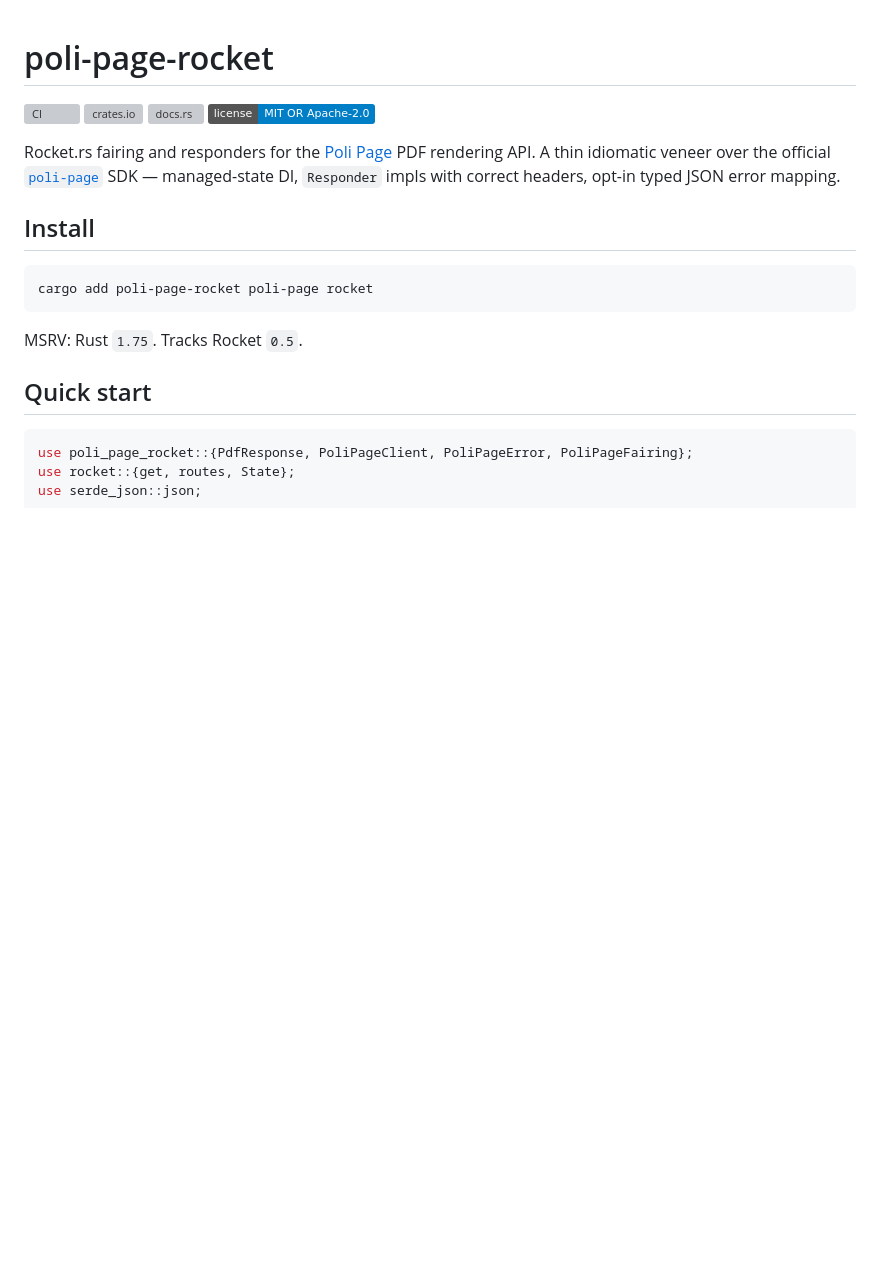
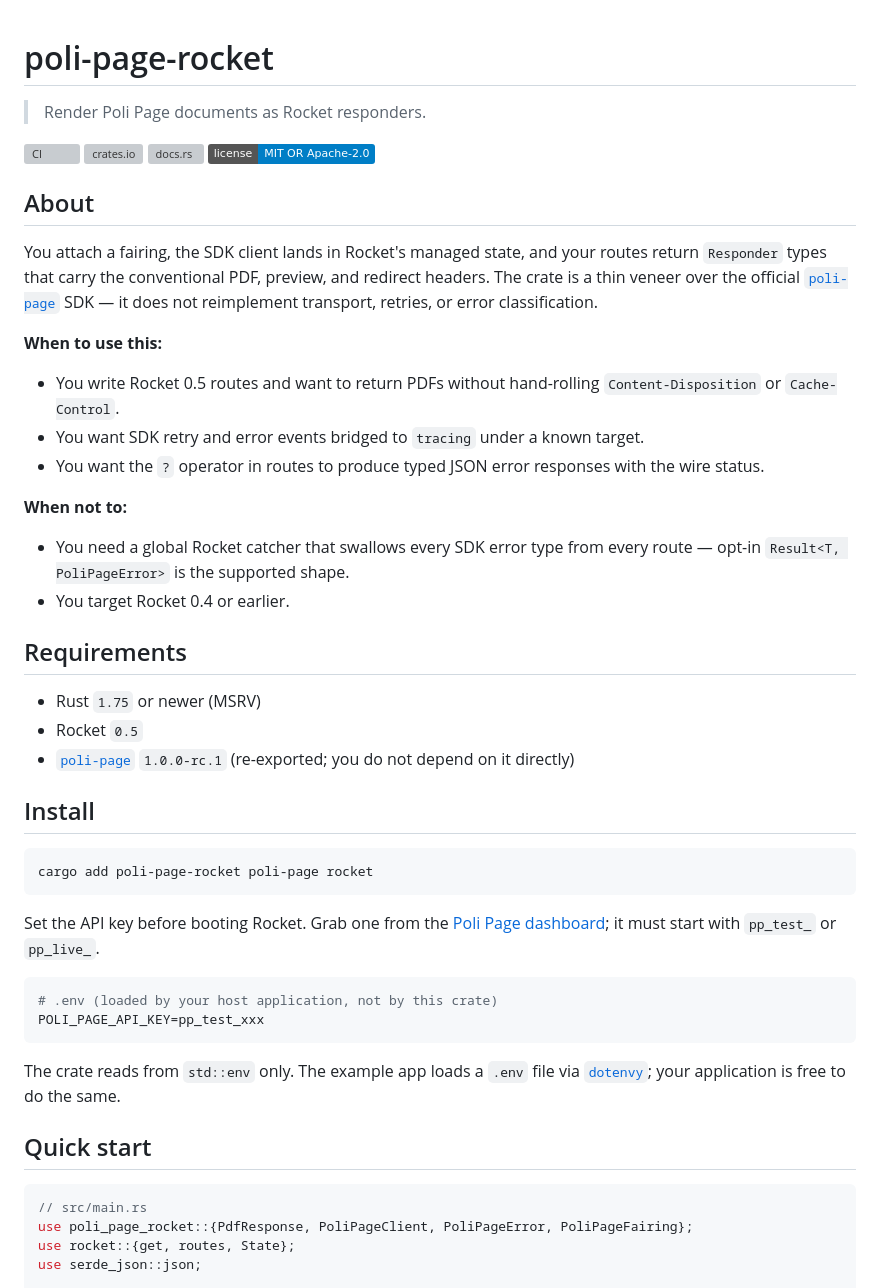
Before and after one commit to poli-page/rocketrs, a Markdown page: README.md, the part around one of its changes. GitHub-like rendering; badges without logos; blank space fills up the shorter version; grey boxes are pictures that could not be loaded.

````diff
--- a/README.md
+++ b/README.md
@@ -1,11 +1,32 @@
 # poli-page-rocket
+
+> Render Poli Page documents as Rocket responders.
 
 [![CI](https://github.com/poli-page/rocketrs/actions/workflows/ci.yml/badge.svg)](https://github.com/poli-page/rocketrs/actions/workflows/ci.yml)
 [![crates.io](https://img.shields.io/crates/v/poli-page-rocket.svg)](https://crates.io/crates/poli-page-rocket)
 [![docs.rs](https://img.shields.io/docsrs/poli-page-rocket)](https://docs.rs/poli-page-rocket)
 [![license: MIT OR Apache-2.0](https://img.shields.io/badge/license-MIT%20OR%20Apache--2.0-blue.svg)](#license)
 
-Rocket.rs fairing and responders for the [Poli Page] PDF rendering API. A thin idiomatic veneer over the official [`poli-page`] SDK — managed-state DI, `Responder` impls with correct headers, opt-in typed JSON error mapping.
+## About
+
+You attach a fairing, the SDK client lands in Rocket's managed state, and your routes return `Responder` types that carry the conventional PDF, preview, and redirect headers. The crate is a thin veneer over the official [`poli-page`] SDK — it does not reimplement transport, retries, or error classification.
+
+**When to use this:**
+
+- You write Rocket 0.5 routes and want to return PDFs without hand-rolling `Content-Disposition` or `Cache-Control`.
+- You want SDK retry and error events bridged to `tracing` under a known target.
+- You want the `?` operator in routes to produce typed JSON error responses with the wire status.
+
+**When not to:**
+
+- You need a global Rocket catcher that swallows every SDK error type from every route — opt-in `Result<T, PoliPageError>` is the supported shape.
+- You target Rocket 0.4 or earlier.
+
+## Requirements
+
+- Rust `1.75` or newer (MSRV)
+- Rocket `0.5`
+- [`poli-page`] `1.0.0-rc.1` (re-exported; you do not depend on it directly)
 
 ## Install
 
@@ -13,11 +34,19 @@ Rocket.rs fairing and responders for the [Poli Page] PDF rendering API. A thin i
 cargo add poli-page-rocket poli-page rocket
 ```
 
-MSRV: Rust `1.75`. Tracks Rocket `0.5`.
+Set the API key before booting Rocket. Grab one from the [Poli Page dashboard](https://app.poli.page/settings/api-keys); it must start with `pp_test_` or `pp_live_`.
+
+```bash
+# .env (loaded by your host application, not by this crate)
+POLI_PAGE_API_KEY=pp_test_xxx
+```
+
+The crate reads from `std::env` only. The example app loads a `.env` file via [`dotenvy`](https://crates.io/crates/dotenvy); your application is free to do the same.
 
 ## Quick start
 
 ```rust
+// src/main.rs
 use poli_page_rocket::{PdfResponse, PoliPageClient, PoliPageError, PoliPageFairing};
 use rocket::{get, routes, State};
 use serde_json::json;
````
Also changed, not shown: other parts of README.md (+58 -116 lines).
